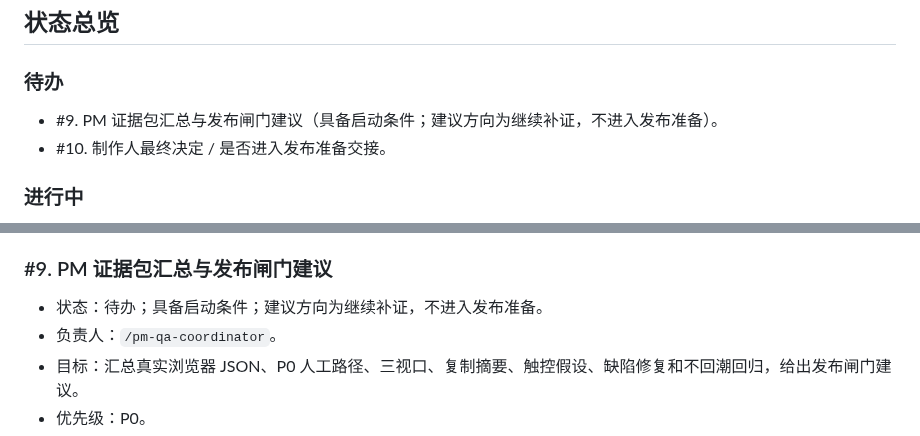
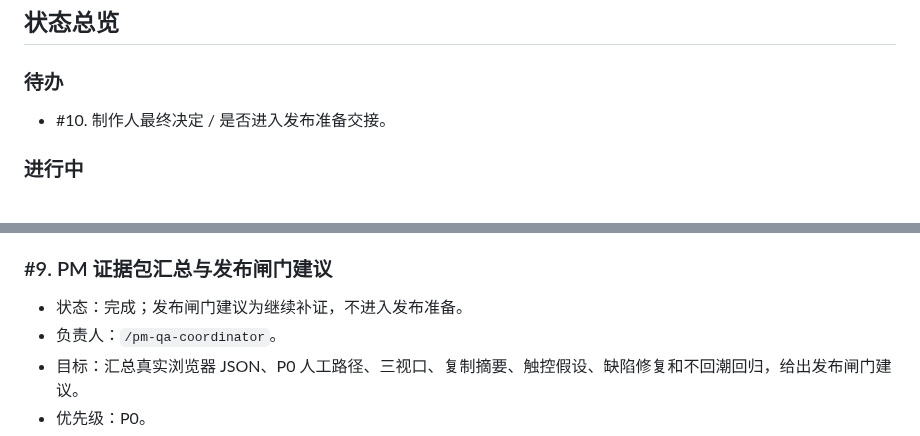
Before and after one commit to Ax72864/SDSpaceGame, a Markdown page: Workspaces/pm-qa-coordinator/v0.15.0-browser-evidence-gate-kanban.md, 2 parts joined by grey strips. Drawn GitHub-style.

```diff
--- a/Workspaces/pm-qa-coordinator/v0.15.0-browser-evidence-gate-kanban.md
+++ b/Workspaces/pm-qa-coordinator/v0.15.0-browser-evidence-gate-kanban.md
@@ -66,7 +66,6 @@
 
 ### 待办
 
-- #9. PM 证据包汇总与发布闸门建议（具备启动条件；建议方向为继续补证，不进入发布准备）。
 - #10. 制作人最终决定 / 是否进入发布准备交接。
 
 ### 进行中
@@ -232,7 +232,7 @@
 
 ### #9. PM 证据包汇总与发布闸门建议
 
-- 状态：待办；具备启动条件；建议方向为继续补证，不进入发布准备。
+- 状态：完成；发布闸门建议为继续补证，不进入发布准备。
 - 负责人：`/pm-qa-coordinator`。
 - 目标：汇总真实浏览器 JSON、P0 人工路径、三视口、复制摘要、触控假设、缺陷修复和不回潮回归，给出发布闸门建议。
 - 优先级：P0。
```
Also changed, not shown: other parts of Workspaces/pm-qa-coordinator/v0.15.0-browser-evidence-gate-kanban.md (+12 -6 lines), Workspaces/pm-qa-coordinator/v0.15.0-browser-evidence-gate-summary.md (added, +65 -0 lines).
